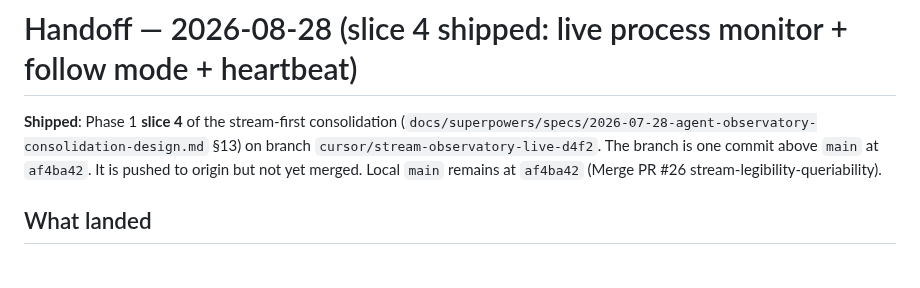
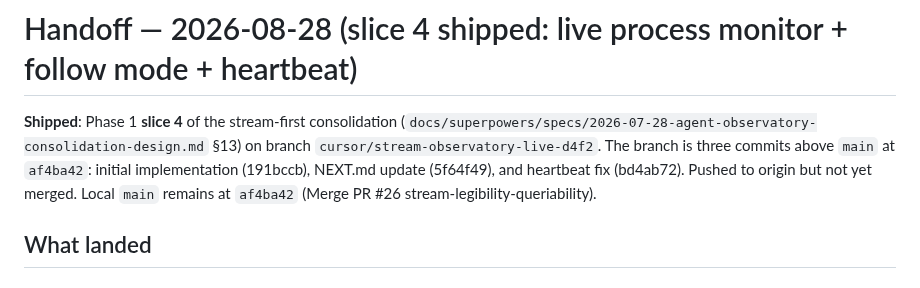
Before and after one commit to nathanmauro/black-box, a Markdown page: NEXT.md, the part around the change. Drawn GitHub-style.

Commit message:
Document heartbeat fix in NEXT.md handoff
Co-authored-by: Nathan Mauro <nathan.e.mauro@gmail.com>

```diff
--- a/NEXT.md
+++ b/NEXT.md
@@ -2,8 +2,9 @@
 
 **Shipped**: Phase 1 **slice 4** of the stream-first consolidation
 (`docs/superpowers/specs/2026-07-28-agent-observatory-consolidation-design.md` §13) on branch
-`cursor/stream-observatory-live-d4f2`. The branch is one commit above `main` at `af4ba42`.
-It is pushed to origin but not yet merged. Local `main` remains at `af4ba42` (Merge PR #26
+`cursor/stream-observatory-live-d4f2`. The branch is three commits above `main` at `af4ba42`:
+initial implementation (191bccb), NEXT.md update (5f64f49), and heartbeat fix (bd4ab72).
+Pushed to origin but not yet merged. Local `main` remains at `af4ba42` (Merge PR #26
 stream-legibility-queriability).
 
 ## What landed
```
